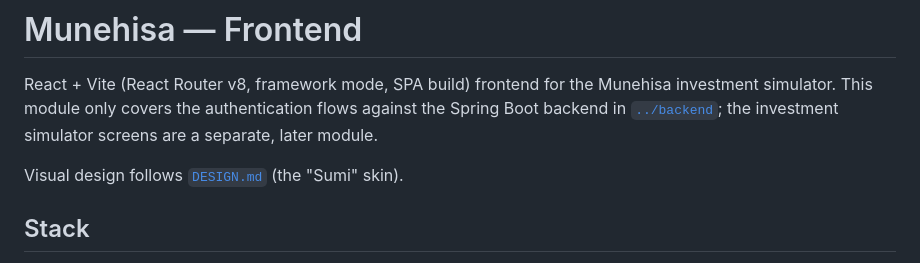
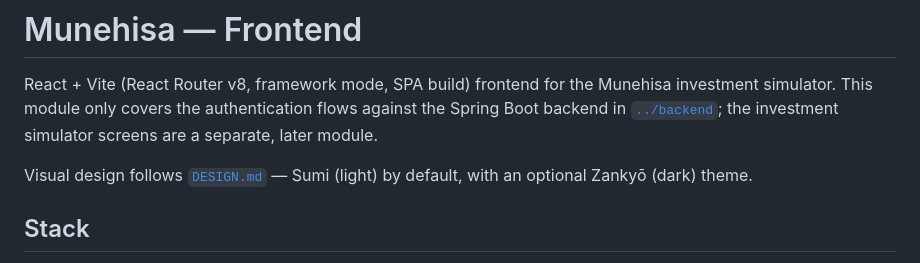
Before and after one commit to HernaniSamuel/munehisa-investment-simulator, a Markdown page: src/frontend/README.md, the part around the change. Rendered like a GitHub page.

Commit message:
docs(frontend): mention the Zankyo theme in the README
The README's visual-design line called out only the Sumi skin, which
was accurate while it was the only implemented theme; now that Zankyo
is selectable (issue #104), update it to mention both.

```diff
--- a/src/frontend/README.md
+++ b/src/frontend/README.md
@@ -2,7 +2,8 @@
 
 React + Vite (React Router v8, framework mode, SPA build) frontend for the Munehisa investment simulator. This module only covers the authentication flows against the Spring Boot backend in [`../backend`](../backend); the investment simulator screens are a separate, later module.
 
-Visual design follows [`DESIGN.md`](./DESIGN.md) (the "Sumi" skin).
+Visual design follows [`DESIGN.md`](./DESIGN.md) — Sumi (light) by default, with an optional
+Zankyō (dark) theme.
 
 ## Stack
 
```
